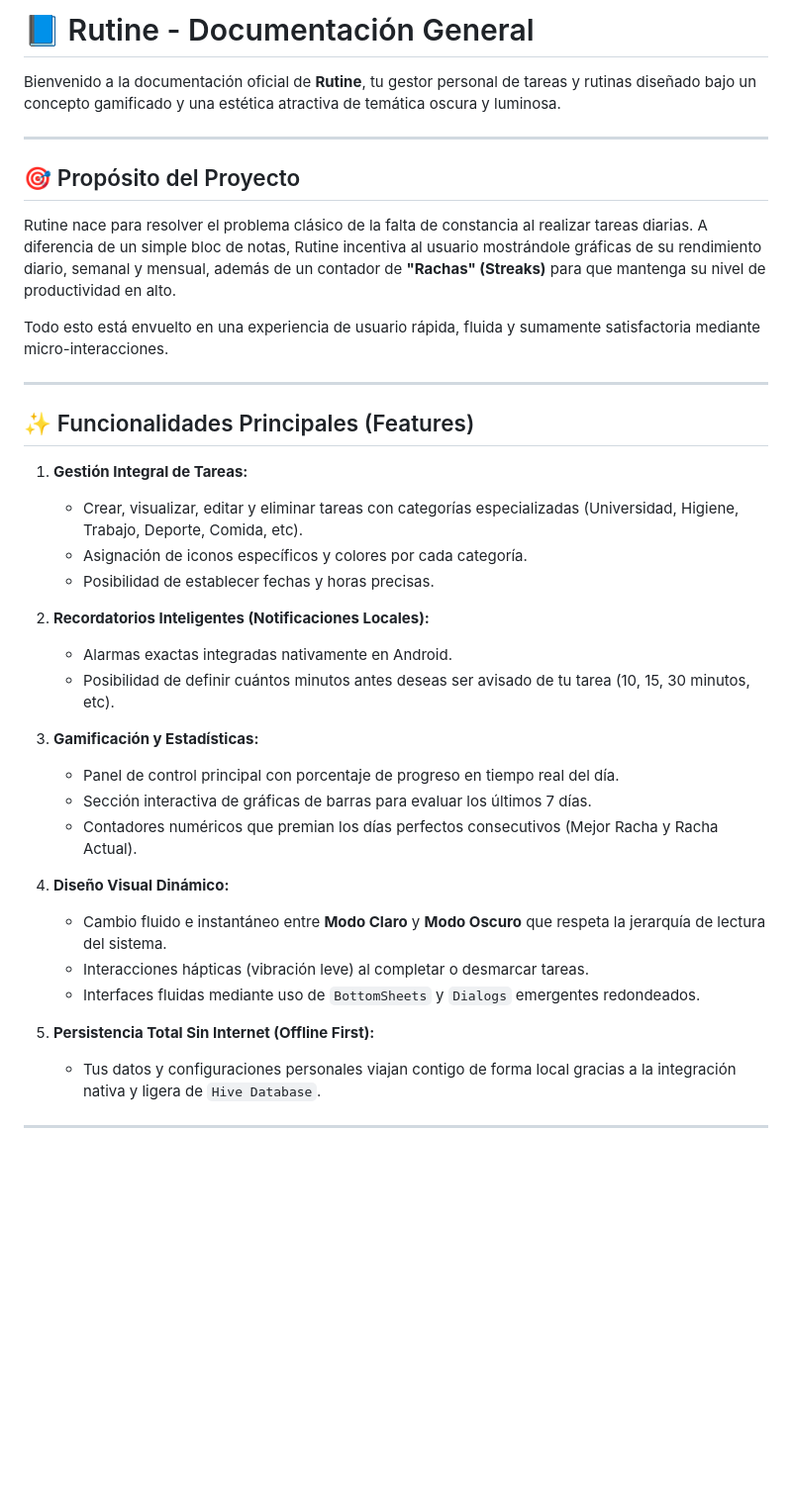
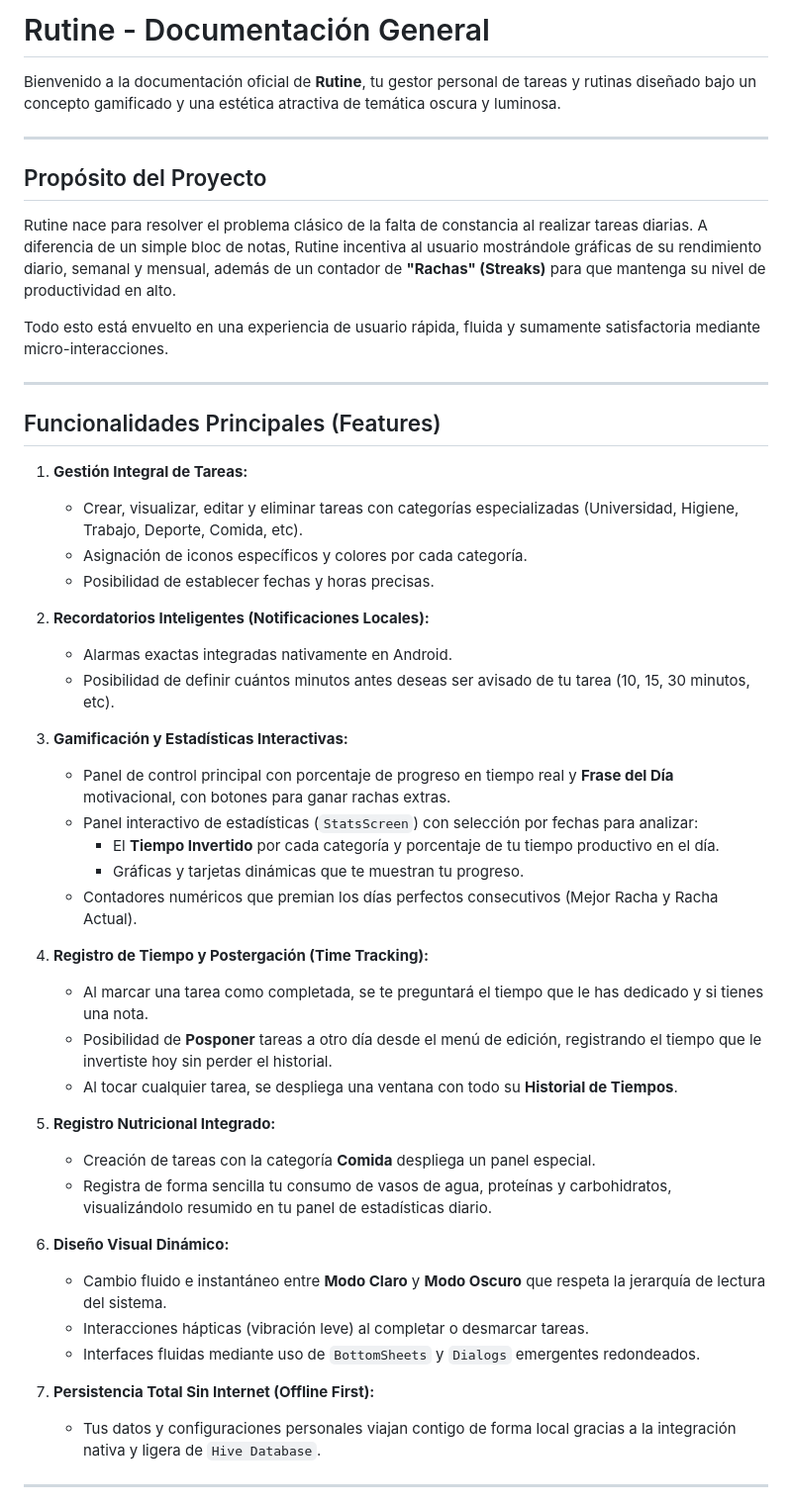
Before and after one commit to Edy-Serrano/Proyecto-App-Rutine, a Markdown page: README.md, the part around one of its changes. Shown at 99% size. Drawn GitHub-style; blank space fills up the shorter version.

```diff
--- a/README.md
+++ b/README.md
@@ -1,17 +1,17 @@
-# 📘 Rutine - Documentación General
+# Rutine - Documentación General
 
 Bienvenido a la documentación oficial de **Rutine**, tu gestor personal de tareas y rutinas diseñado bajo un concepto gamificado y una estética atractiva de temática oscura y luminosa.
 
 ---
 
-## 🎯 Propósito del Proyecto
+## Propósito del Proyecto
 Rutine nace para resolver el problema clásico de la falta de constancia al realizar tareas diarias. A diferencia de un simple bloc de notas, Rutine incentiva al usuario mostrándole gráficas de su rendimiento diario, semanal y mensual, además de un contador de **"Rachas" (Streaks)** para que mantenga su nivel de productividad en alto.
 
 Todo esto está envuelto en una experiencia de usuario rápida, fluida y sumamente satisfactoria mediante micro-interacciones.
 
 ---
 
-## ✨ Funcionalidades Principales (Features)
+## Funcionalidades Principales (Features)
 
 1. **Gestión Integral de Tareas:**
    - Crear, visualizar, editar y eliminar tareas con categorías especializadas (Universidad, Higiene, Trabajo, Deporte, Comida, etc).
@@ -22,17 +22,28 @@ Todo esto está envuelto en una experiencia de usuario rápida, fluida y sumamen
    - Alarmas exactas integradas nativamente en Android.
    - Posibilidad de definir cuántos minutos antes deseas ser avisado de tu tarea (10, 15, 30 minutos, etc).
 
-3. **Gamificación y Estadísticas:**
-   - Panel de control principal con porcentaje de progreso en tiempo real del día.
-   - Sección interactiva de gráficas de barras para evaluar los últimos 7 días.
+3. **Gamificación y Estadísticas Interactivas:**
+   - Panel de control principal con porcentaje de progreso en tiempo real y **Frase del Día** motivacional, con botones para ganar rachas extras.
+   - Panel interactivo de estadísticas (`StatsScreen`) con selección por fechas para analizar:
+     - El **Tiempo Invertido** por cada categoría y porcentaje de tu tiempo productivo en el día.
+     - Gráficas y tarjetas dinámicas que te muestran tu progreso.
    - Contadores numéricos que premian los días perfectos consecutivos (Mejor Racha y Racha Actual).
 
-4. **Diseño Visual Dinámico:**
+4. **Registro de Tiempo y Postergación (Time Tracking):**
+   - Al marcar una tarea como completada, se te preguntará el tiempo que le has dedicado y si tienes una nota.
+   - Posibilidad de **Posponer** tareas a otro día desde el menú de edición, registrando el tiempo que le invertiste hoy sin perder el historial.
+   - Al tocar cualquier tarea, se despliega una ventana con todo su **Historial de Tiempos**.
+
+5. **Registro Nutricional Integrado:**
+   - Creación de tareas con la categoría **Comida** despliega un panel especial.
+   - Registra de forma sencilla tu consumo de vasos de agua, proteínas y carbohidratos, visualizándolo resumido en tu panel de estadísticas diario.
+
+6. **Diseño Visual Dinámico:**
    - Cambio fluido e instantáneo entre **Modo Claro** y **Modo Oscuro** que respeta la jerarquía de lectura del sistema.
    - Interacciones hápticas (vibración leve) al completar o desmarcar tareas.
    - Interfaces fluidas mediante uso de `BottomSheets` y `Dialogs` emergentes redondeados.
 
-5. **Persistencia Total Sin Internet (Offline First):**
+7. **Persistencia Total Sin Internet (Offline First):**
    - Tus datos y configuraciones personales viajan contigo de forma local gracias a la integración nativa y ligera de `Hive Database`.
 
 ---
```
Also changed, not shown: other parts of README.md (+9 -5 lines), Estructure.md (+21 -7 lines).
